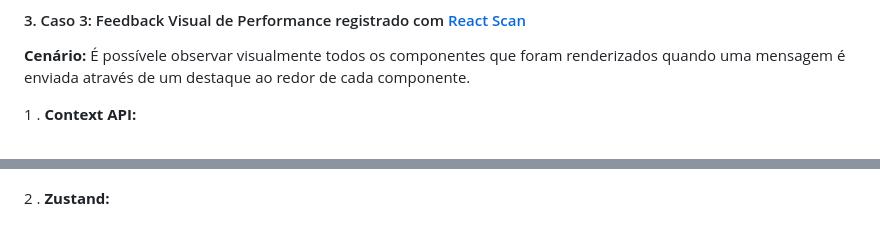
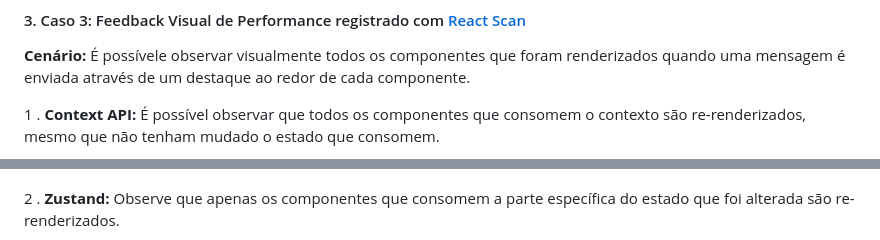
Before and after one commit to wevertoum/state-management-battle, a Markdown page: README.md, 2 parts joined by grey strips. Drawn GitHub-style.

Commit message:
Update README to enhance performance analysis section for Context API and Zustand

```diff
--- a/README.md
+++ b/README.md
@@ -240,9 +240,13 @@ Após enviar a mensagem "oi" 4 vezes na página que utiliza Zustand (`LabZustand
 É possívele observar visualmente todos os componentes que foram renderizados quando uma mensagem é enviada através de um destaque ao redor de cada componente.
 
 1 . **Context API:**
+É possível observar que todos os componentes que consomem o contexto são re-renderizados, mesmo que não tenham mudado o estado que consomem.
+
 ![Performance Analysis - React Context API](./assets/render_ctx.gif)
 
 2 . **Zustand:**
+Observe que apenas os componentes que consomem a parte específica do estado que foi alterada são re-renderizados.
+
 ![Performance Analysis - React Zustand](./assets/render_zdt.gif)
 
 -----
```
